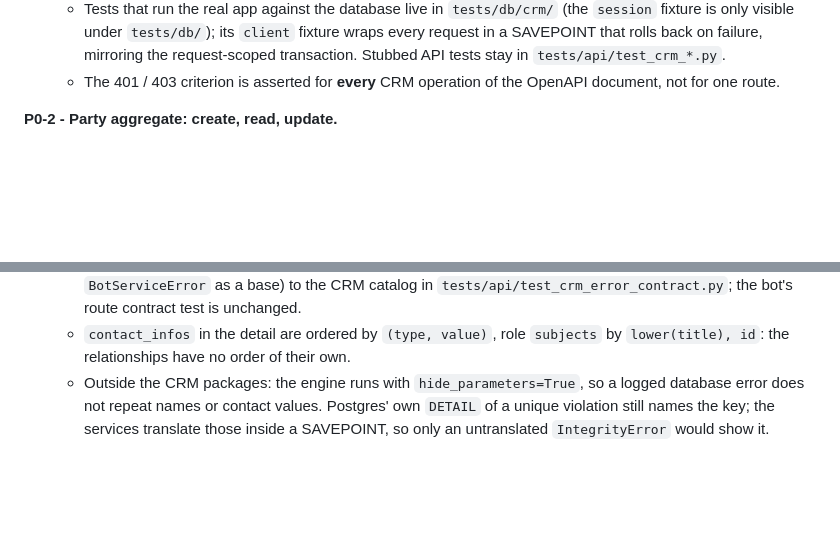
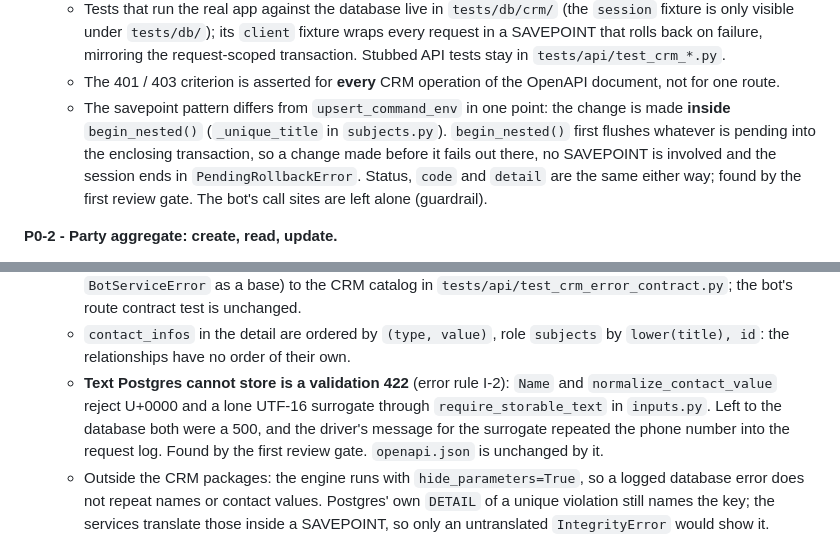
Before and after one commit to Nachhilfe-Leon-Weimann/skillforge, a Markdown page: docs/specs/crm-api.md, 2 parts joined by grey strips. GitHub-like rendering; blank space fills up the shorter version.

Commit message:
docs(specs): record the deviations of the first review gate
The savepoint shape of _unique_title and the unstorable-text rule, next to the checkboxes they belong to.

Co-Authored-By: Claude Fable 5.1 <noreply@anthropic.com>

```diff
--- a/docs/specs/crm-api.md
+++ b/docs/specs/crm-api.md
@@ -381,6 +381,11 @@ criteria of P0-5 in `api-conventions.md`, which this spec supersedes.
     visible under `tests/db/`); its `client` fixture wraps every request in a SAVEPOINT that rolls back on failure,
     mirroring the request-scoped transaction. Stubbed API tests stay in `tests/api/test_crm_*.py`.
   - The 401 / 403 criterion is asserted for **every** CRM operation of the OpenAPI document, not for one route.
+  - The savepoint pattern differs from `upsert_command_env` in one point: the change is made **inside**
+    `begin_nested()` (`_unique_title` in `subjects.py`). `begin_nested()` first flushes whatever is pending into the
+    enclosing transaction, so a change made before it fails out there, no SAVEPOINT is involved and the session
+    ends in `PendingRollbackError`. Status, `code` and `detail` are the same either way; found by the first review
+    gate. The bot's call sites are left alone (guardrail).
 
 **P0-2 - Party aggregate: create, read, update.**
 
@@ -422,6 +427,10 @@ criteria of P0-5 in `api-conventions.md`, which this spec supersedes.
     contract test is unchanged.
   - `contact_infos` in the detail are ordered by `(type, value)`, role `subjects` by `lower(title), id`: the
     relationships have no order of their own.
+  - **Text Postgres cannot store is a validation 422** (error rule I-2): `Name` and `normalize_contact_value`
+    reject U+0000 and a lone UTF-16 surrogate through `require_storable_text` in `inputs.py`. Left to the database
+    both were a 500, and the driver's message for the surrogate repeated the phone number into the request log.
+    Found by the first review gate. `openapi.json` is unchanged by it.
   - Outside the CRM packages: the engine runs with `hide_parameters=True`, so a logged database error does not
     repeat names or contact values. Postgres' own `DETAIL` of a unique violation still names the key; the services
     translate those inside a SAVEPOINT, so only an untranslated `IntegrityError` would show it.
```
